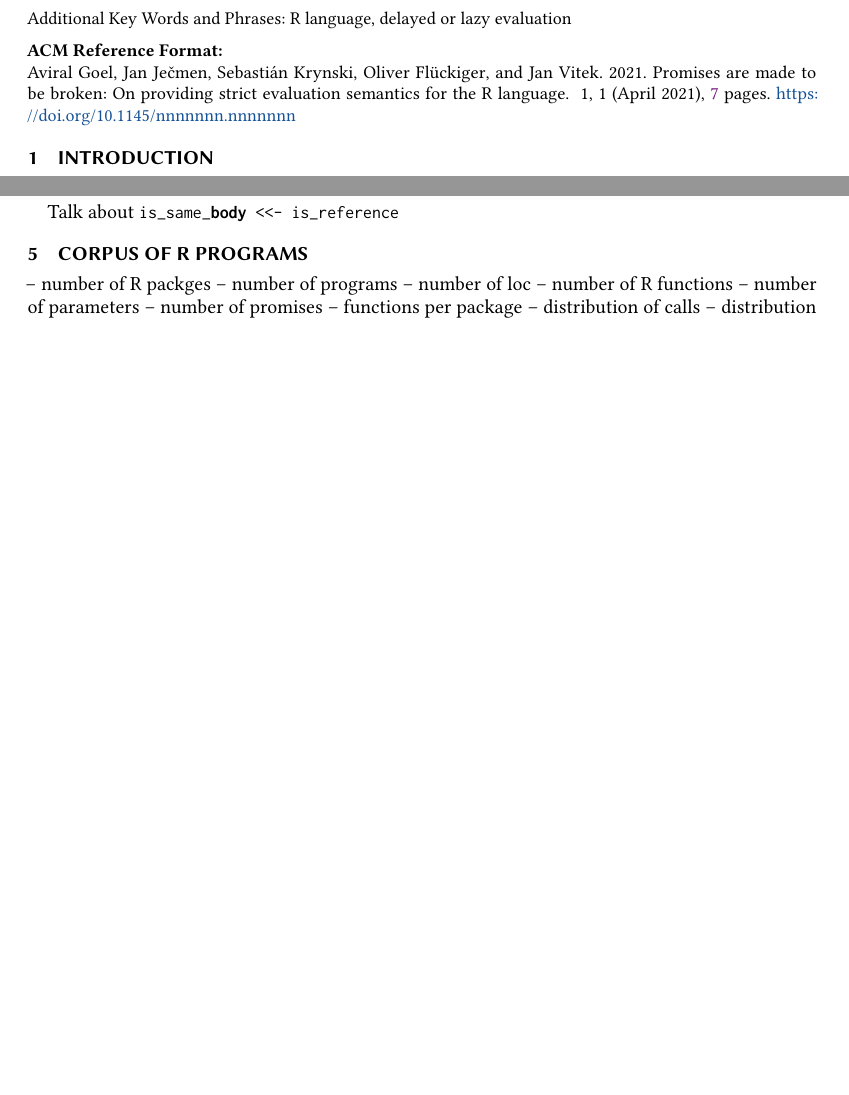
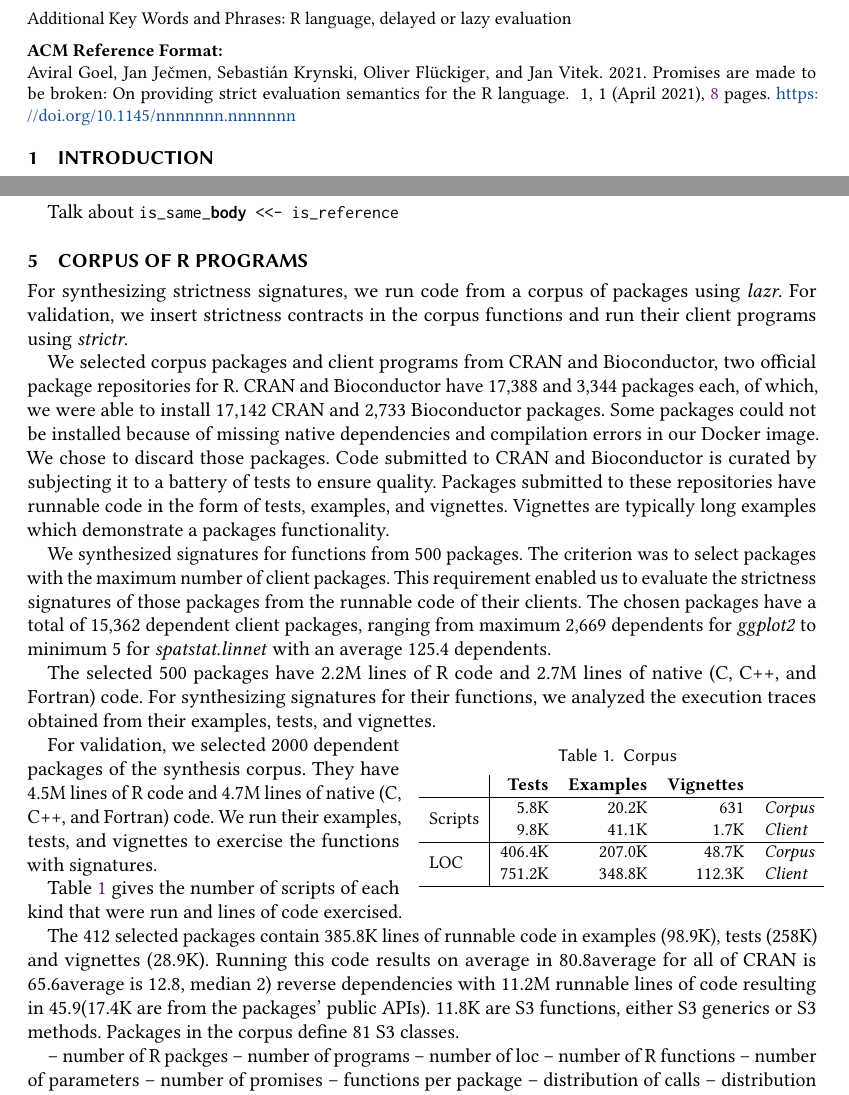
Before and after one commit to aviralg/promisebreaker-paper, a LaTeX paper (main.tex): two parts of pages 1 and 7 of 7 before the commit and two parts of pages 1 and 7 of 8 after it, joined at a grey line, cut so that both start at the same text, the shorter picture padded with empty space. Compiled offline with pdfLaTeX.

Commit message:
Add corpus section

```diff
--- a/main.tex
+++ b/main.tex
@@ -64,7 +64,8 @@
 
 \newcommand{\code}[1]{\lstinline[style=R]|#1|\xspace}
 \renewcommand{\c}[1]{\lstinline[style=R]|#1|\xspace}
-
+\newcommand{\lazr}{\emph{lazr}}
+\newcommand{\strictr}{\emph{strictr}}
 %%% \setcopyright{rightsretained}
 %%% \acmPrice{}
 %%% \acmDOI{10.1145/3360579}
@@ -511,6 +512,71 @@
 
 \section{Corpus of R Programs}
 
+For synthesizing strictness signatures, we run code from a corpus of packages
+using \lazr. For validation, we insert strictness contracts in the corpus
+functions and run their client programs using \strictr.
+
+We selected corpus packages and client programs from CRAN and Bioconductor, two
+official package repositories for R. CRAN and Bioconductor have 17,388 and 3,344
+packages each, of which, we were able to install 17,142 CRAN and 2,733
+Bioconductor packages. Some packages could not be installed because of missing
+native dependencies and compilation errors in our Docker image. We chose to
+discard those packages. Code submitted to CRAN and Bioconductor is curated by
+subjecting it to a battery of tests to ensure quality. Packages submitted to
+these repositories have runnable code in the form of tests, examples, and
+vignettes. Vignettes are typically long examples which demonstrate a packages
+functionality.
+
+We synthesized signatures for functions from 500 packages. The criterion was to
+select packages with the maximum number of client packages. This requirement
+enabled us to evaluate the strictness signatures of those packages from the
+runnable code of their clients. The chosen packages have a total of 15,362
+dependent client packages, ranging from maximum 2,669 dependents for
+\emph{ggplot2} to minimum 5 for \emph{spatstat.linnet} with an average 125.4
+dependents.
+
+The selected 500 packages have 2.2M lines of R code and 2.7M lines of native (C,
+C++, and Fortran) code. For synthesizing signatures for their functions, we
+analyzed the execution traces obtained from their examples, tests, and
+vignettes.
+
+\begin{wraptable}{r}{7cm}
+  \vspace{-3mm}
+  \small
+  \caption{Corpus}\label{table:corpus}
+  \vspace{-3mm}
+  \begin{tabular}{l|rrrl} %{@{}l|r@{~~}r@{~}r@{~~}l@{}}
+    &\bf Tests&\bf Examples&\bf Vignettes&\\\hline
+    \multirow{2}{*}
+    {Scripts}&5.8K&20.2K&631&\it Corpus\\
+    &9.8K&41.1K&1.7K&\it Client\\\hline
+    \multirow{2}{*}
+    {LOC}&406.4K&207.0K&48.7K&\it Corpus \\
+    &751.2K&348.8K&112.3K&\it Client \\\hline
+  \end{tabular}
+\end{wraptable}
+
+For validation, we selected 2000 dependent packages of the synthesis
+corpus. They have 4.5M lines of R code and 4.7M lines of native (C, C++, and
+Fortran) code. We run their examples, tests, and vignettes to exercise the
+functions with signatures.
+
+Table ~\ref{table:corpus} gives the number of scripts of each kind that were run
+and lines of code exercised.
+
+The 412 selected packages contain 385.8K lines of runnable code in examples
+(98.9K), tests (258K) and vignettes (28.9K). Running this code results on
+average in 80.8% package code coverage (the
+average for all of CRAN is
+65.6%). Together, there is 18.8K (on average 45.5, median 12; CRAN
+average is 12.8, median 2) reverse dependencies with 11.2M runnable lines of
+code resulting in
+45.9% coverage (on average) of the corpus packages. Together there are 38.2K defined R functions
+(17.4K are from the packages’ public APIs). 11.8K are S3 functions, either S3
+generics or S3 methods. Packages in the corpus define 81 S3 classes.
+
+
+
 -- number of R packges
 -- number of programs
 -- number of loc
```
